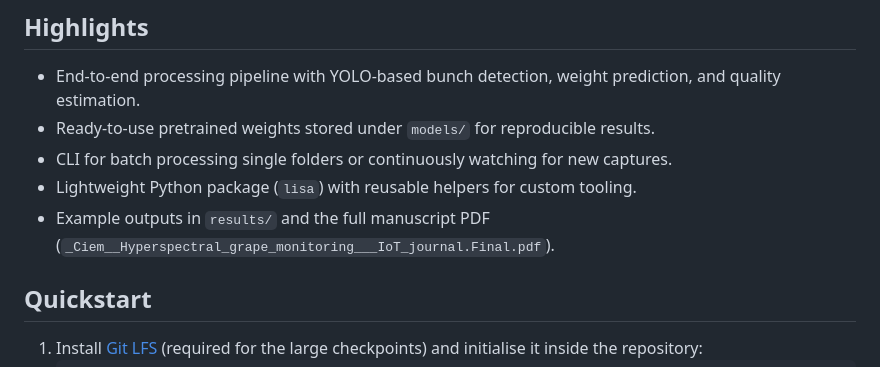
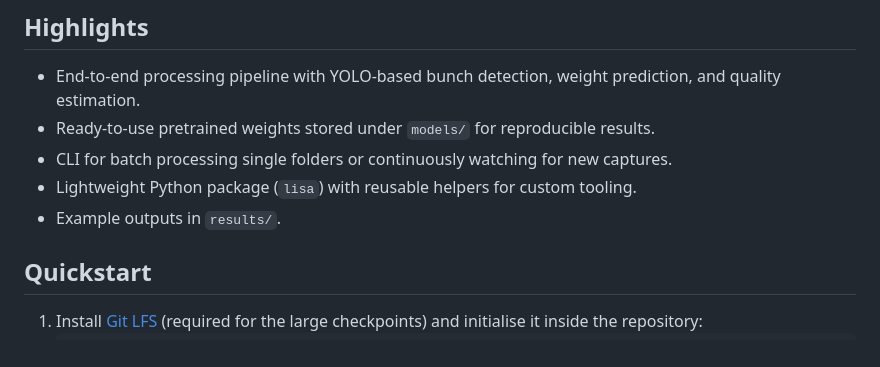
Before and after one commit to ciemcornelissen/LISA, a Markdown page: README.md, the part around one of its changes. Drawn GitHub-style.

Commit message:
improved read me

```diff
--- a/README.md
+++ b/README.md
@@ -8,7 +8,7 @@ LISA bundles the code that accompanies the grape quality monitoring paper. The r
 - Ready-to-use pretrained weights stored under `models/` for reproducible results.
 - CLI for batch processing single folders or continuously watching for new captures.
 - Lightweight Python package (`lisa`) with reusable helpers for custom tooling.
-- Example outputs in `results/` and the full manuscript PDF (`_Ciem__Hyperspectral_grape_monitoring___IoT_journal.Final.pdf`).
+- Example outputs in `results/`.
 
 ## Quickstart
 
```
Also changed, not shown: other parts of README.md (+2 -0 lines).
